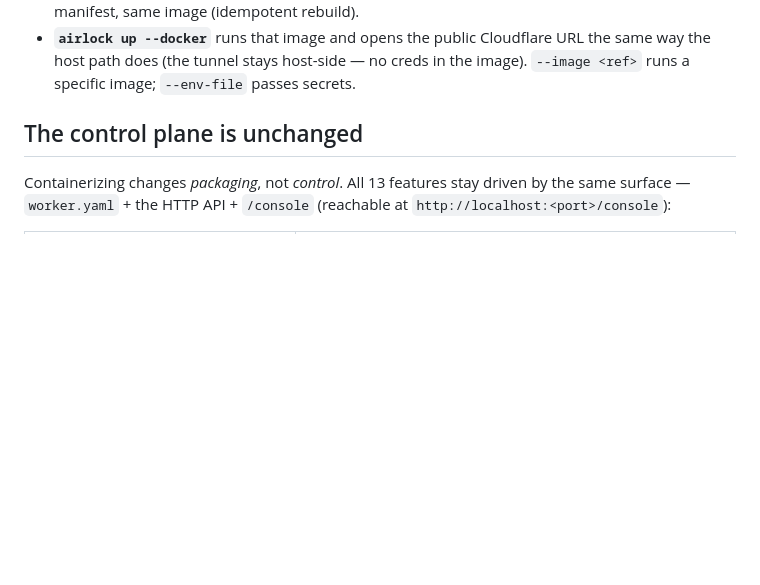
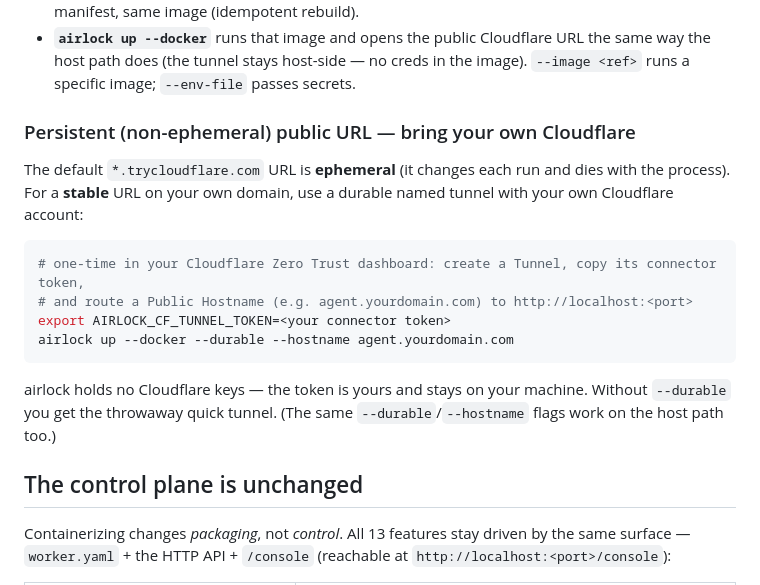
Before and after one commit to Okohedeki/airlock, a Markdown page: docs/redesign/DOCKER.md, the part around the change. GitHub-like rendering; blank space fills up the shorter version.

Commit message:
docs(docker): document durable (persistent) Cloudflare URL via --durable --hostname
Co-Authored-By: Claude Opus 4.8 (1M context) <noreply@anthropic.com>

````diff
--- a/docs/redesign/DOCKER.md
+++ b/docs/redesign/DOCKER.md
@@ -25,6 +25,23 @@ airlock up --docker --mount   # mounts the project into the base image
 - **`airlock up --docker`** runs that image and opens the public Cloudflare URL the same way
   the host path does (the tunnel stays host-side — no creds in the image). `--image <ref>`
   runs a specific image; `--env-file` passes secrets.
+
+### Persistent (non-ephemeral) public URL — bring your own Cloudflare
+
+The default `*.trycloudflare.com` URL is **ephemeral** (it changes each run and dies with the
+process). For a **stable** URL on your own domain, use a durable named tunnel with your own
+Cloudflare account:
+
+```bash
+# one-time in your Cloudflare Zero Trust dashboard: create a Tunnel, copy its connector token,
+# and route a Public Hostname (e.g. agent.yourdomain.com) to http://localhost:<port>
+export AIRLOCK_CF_TUNNEL_TOKEN=<your connector token>
+airlock up --docker --durable --hostname agent.yourdomain.com
+```
+
+airlock holds no Cloudflare keys — the token is yours and stays on your machine. Without
+`--durable` you get the throwaway quick tunnel. (The same `--durable`/`--hostname` flags work
+on the host path too.)
 
 ## The control plane is unchanged
 
````
